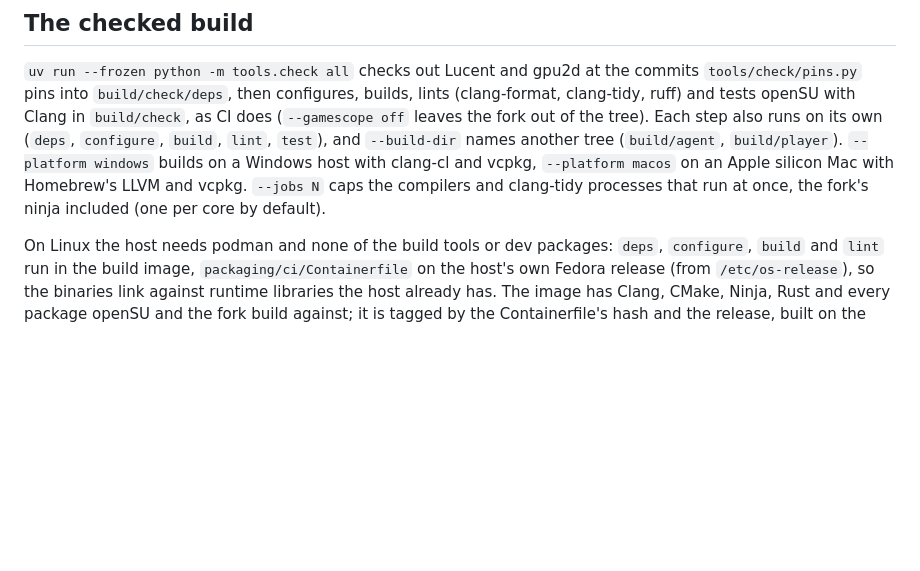
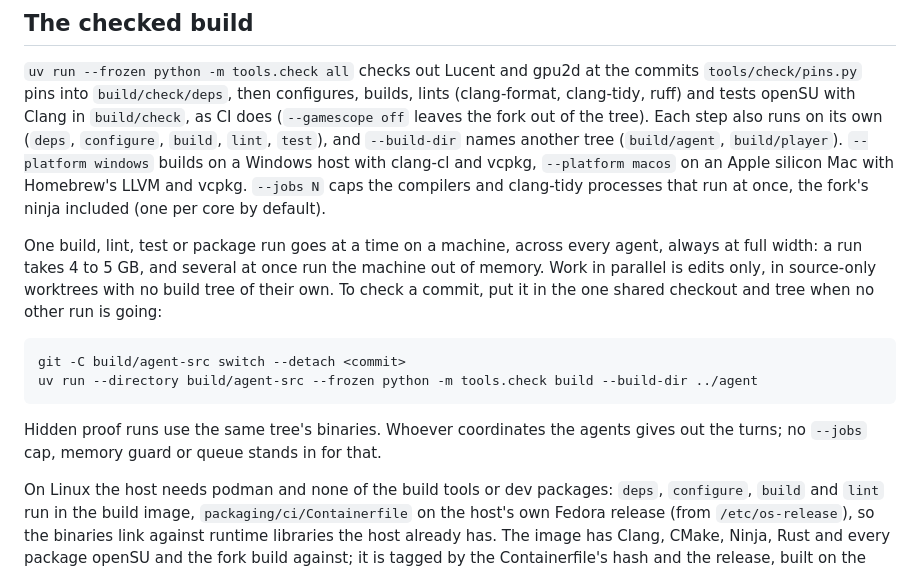
Before and after one commit to SomeoneIsWorking/opensu, a Markdown page: docs/guide/building.md, the part around the change. Rendered like a GitHub page; blank space fills up the shorter version.

Commit message:
docs(building): one check at a time, in one shared tree, with edits in source-only worktrees
Claude-Session: https://claude.ai/code/session_01VTno863Xc4YPbgwUmwSYKr

````diff
--- a/docs/guide/building.md
+++ b/docs/guide/building.md
@@ -49,6 +49,19 @@ the fork out of the tree). Each step also runs on its own (`deps`, `configure`,
 Windows host with clang-cl and vcpkg, `--platform macos` on an Apple silicon Mac with Homebrew's
 LLVM and vcpkg. `--jobs N` caps the compilers and clang-tidy processes that run at once, the fork's
 ninja included (one per core by default).
+
+One build, lint, test or package run goes at a time on a machine, across every agent, always at full
+width: a run takes 4 to 5 GB, and several at once run the machine out of memory. Work in parallel is
+edits only, in source-only worktrees with no build tree of their own. To check a commit, put it in
+the one shared checkout and tree when no other run is going:
+
+```
+git -C build/agent-src switch --detach <commit>
+uv run --directory build/agent-src --frozen python -m tools.check build --build-dir ../agent
+```
+
+Hidden proof runs use the same tree's binaries. Whoever coordinates the agents gives out the turns;
+no `--jobs` cap, memory guard or queue stands in for that.
 
 On Linux the host needs podman and none of the build tools or dev packages: `deps`, `configure`,
 `build` and `lint` run in the build image, `packaging/ci/Containerfile` on the host's own Fedora
````
